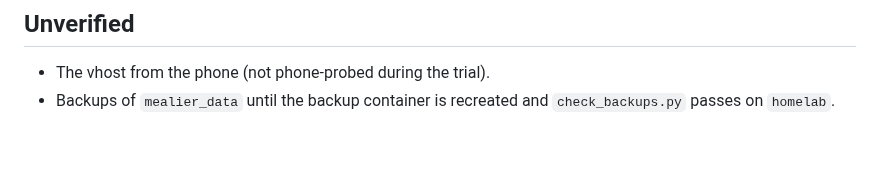
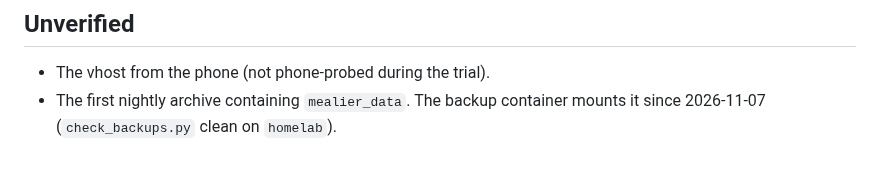
Before and after one commit to randdane/homelab, a Markdown page: stacks/mealier/README.md, the part around the change. GitHub-like rendering.

Commit message:
mealier: backup container mounts its volume
Co-Authored-By: Claude Opus 5.5 <noreply@anthropic.com>

```diff
--- a/stacks/mealier/README.md
+++ b/stacks/mealier/README.md
@@ -69,5 +69,5 @@ the stock `profile` mapping. Email is trusted from Authentik even though it send
 ## Unverified
 
 - The vhost from the phone (not phone-probed during the trial).
-- Backups of `mealier_data` until the backup container is recreated and
-  `check_backups.py` passes on `homelab`.
+- The first nightly archive containing `mealier_data`. The backup container
+  mounts it since 2026-11-07 (`check_backups.py` clean on `homelab`).
```
